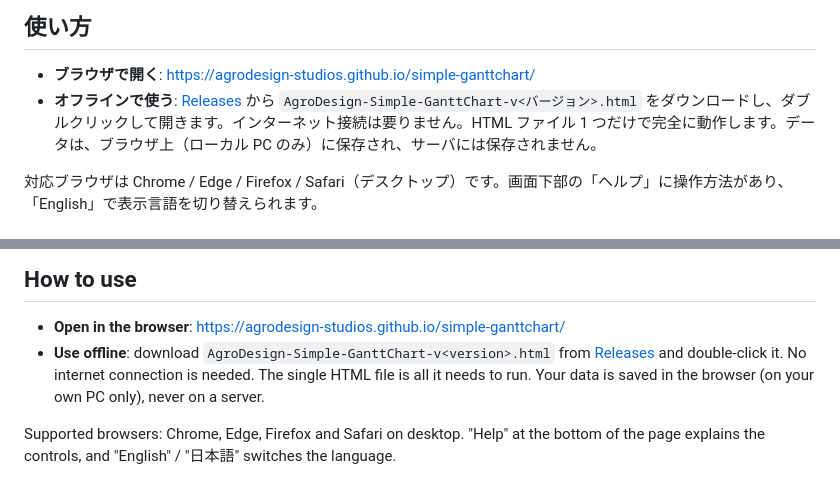
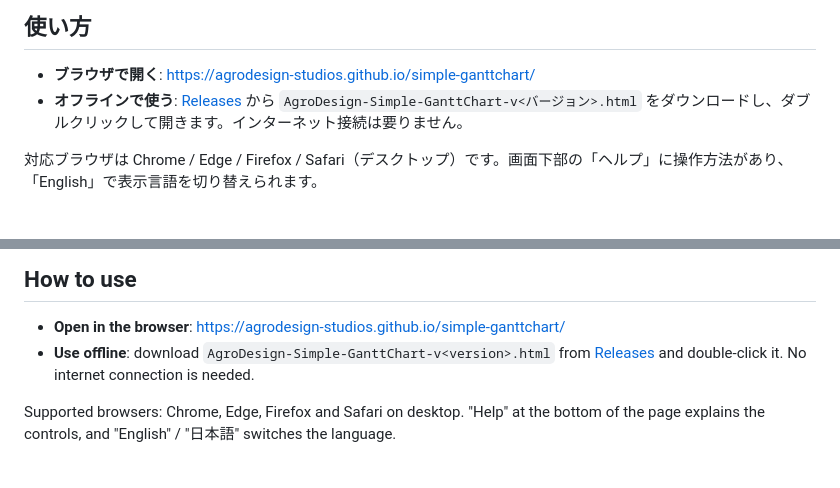
Before and after one commit to AgroDesign-Studios/Simple-GanttChart, a Markdown page: README.md, 2 parts joined by grey strips. Rendered like a GitHub page.

Commit message:
docs: drop the duplicated sentence from the offline line
Co-Authored-By: Claude Opus 5.5 <noreply@anthropic.com>

```diff
--- a/README.md
+++ b/README.md
@@ -7,7 +7,7 @@
 ## 使い方
 
 - **ブラウザで開く**: <https://agrodesign-studios.github.io/simple-ganttchart/>
-- **オフラインで使う**: [Releases](https://github.com/AgroDesign-Studios/simple-ganttchart/releases/latest) から `AgroDesign-Simple-GanttChart-v<バージョン>.html` をダウンロードし、ダブルクリックして開きます。インターネット接続は要りません。HTML ファイル 1 つだけで完全に動作します。データは、ブラウザ上（ローカル PC のみ）に保存され、サーバには保存されません。
+- **オフラインで使う**: [Releases](https://github.com/AgroDesign-Studios/simple-ganttchart/releases/latest) から `AgroDesign-Simple-GanttChart-v<バージョン>.html` をダウンロードし、ダブルクリックして開きます。インターネット接続は要りません。
 
 対応ブラウザは Chrome / Edge / Firefox / Safari（デスクトップ）です。画面下部の「ヘルプ」に操作方法があり、「English」で表示言語を切り替えられます。
 
@@ -43,7 +43,7 @@ A Gantt chart tool that runs entirely in your browser. Nothing to install, no ac
 ## How to use
 
 - **Open in the browser**: <https://agrodesign-studios.github.io/simple-ganttchart/>
-- **Use offline**: download `AgroDesign-Simple-GanttChart-v<version>.html` from [Releases](https://github.com/AgroDesign-Studios/simple-ganttchart/releases/latest) and double-click it. No internet connection is needed. The single HTML file is all it needs to run. Your data is saved in the browser (on your own PC only), never on a server.
+- **Use offline**: download `AgroDesign-Simple-GanttChart-v<version>.html` from [Releases](https://github.com/AgroDesign-Studios/simple-ganttchart/releases/latest) and double-click it. No internet connection is needed.
 
 Supported browsers: Chrome, Edge, Firefox and Safari on desktop. "Help" at the bottom of the page explains the controls, and "English" / "日本語" switches the language.
 
```
